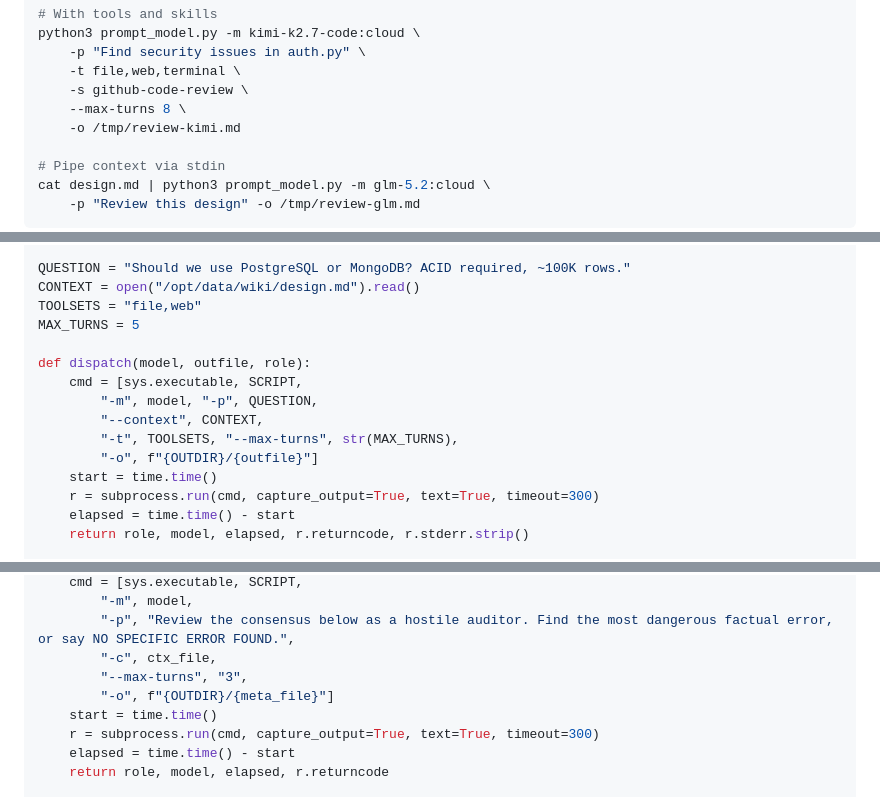
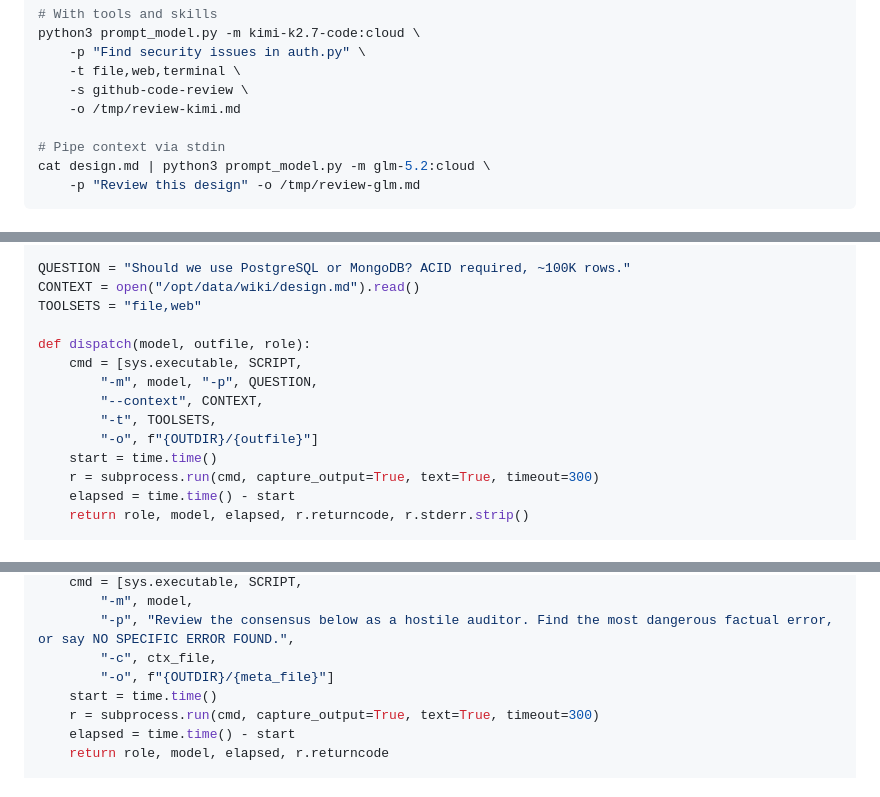
Before and after one commit to whichguy/hermes-skills-marketplace, a Markdown page: skills/advisors/SKILL.md, 3 parts joined by grey strips. GitHub-like rendering.

```diff
--- a/skills/advisors/SKILL.md
+++ b/skills/advisors/SKILL.md
@@ -71,7 +71,6 @@ python3 prompt_model.py -m kimi-k2.7-code:cloud \
     -p "Find security issues in auth.py" \
     -t file,web,terminal \
     -s github-code-review \
-    --max-turns 8 \
     -o /tmp/review-kimi.md
 
 # Pipe context via stdin
@@ -173,13 +172,12 @@ seats = [
 QUESTION = "Should we use PostgreSQL or MongoDB? ACID required, ~100K rows."
 CONTEXT = open("/opt/data/wiki/design.md").read()
 TOOLSETS = "file,web"
-MAX_TURNS = 5
 
 def dispatch(model, outfile, role):
     cmd = [sys.executable, SCRIPT,
         "-m", model, "-p", QUESTION,
         "--context", CONTEXT,
-        "-t", TOOLSETS, "--max-turns", str(MAX_TURNS),
+        "-t", TOOLSETS,
         "-o", f"{OUTDIR}/{outfile}"]
     start = time.time()
     r = subprocess.run(cmd, capture_output=True, text=True, timeout=300)
@@ -444,7 +442,6 @@ def dispatch_meta(model, review_file, meta_file, role):
         "-m", model,
         "-p", "Review the consensus below as a hostile auditor. Find the most dangerous factual error, or say NO SPECIFIC ERROR FOUND.",
         "-c", ctx_file,
-        "--max-turns", "3",
         "-o", f"{OUTDIR}/{meta_file}"]
     start = time.time()
     r = subprocess.run(cmd, capture_output=True, text=True, timeout=300)
```
Also changed, not shown: other parts of skills/advisors/SKILL.md (+26 -10 lines).
